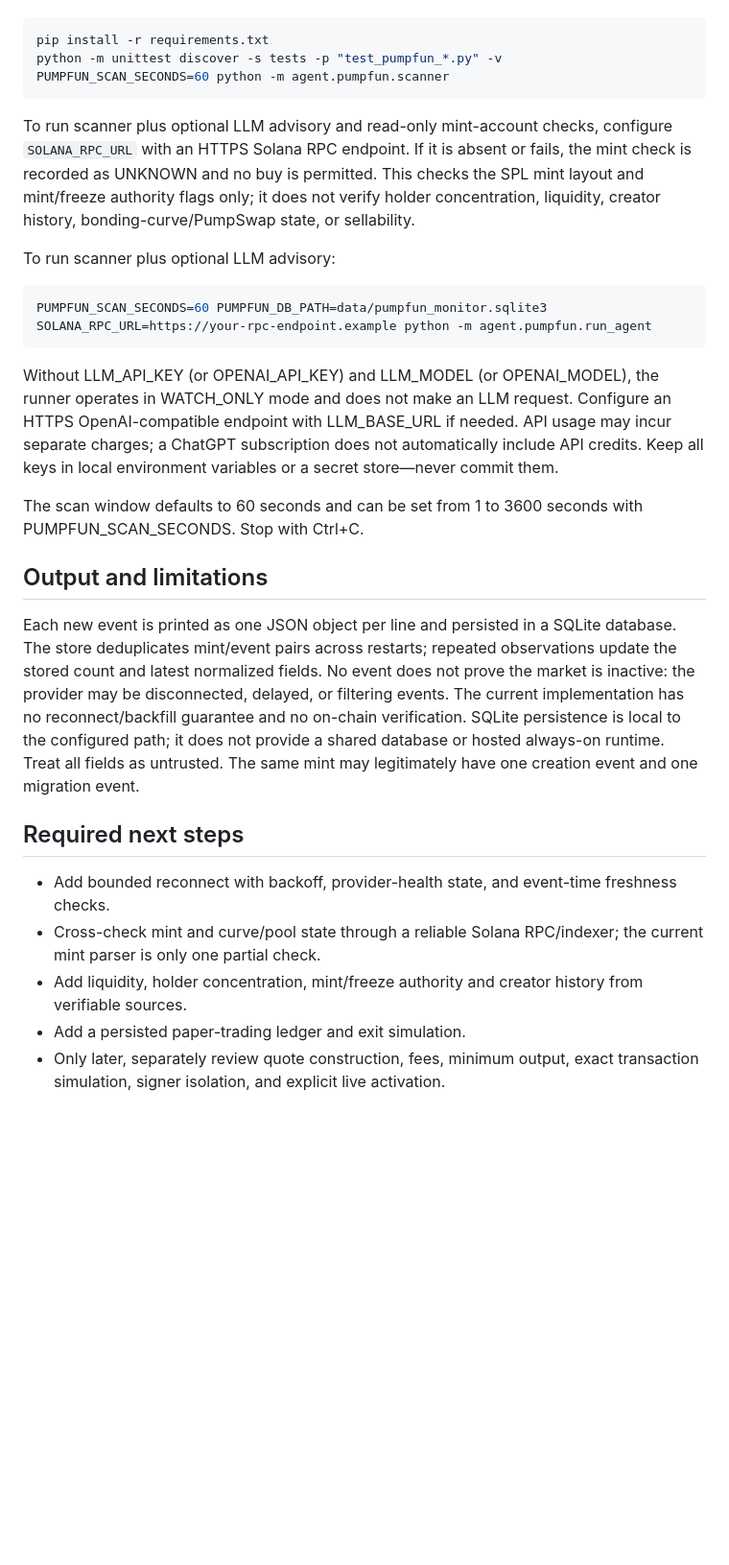
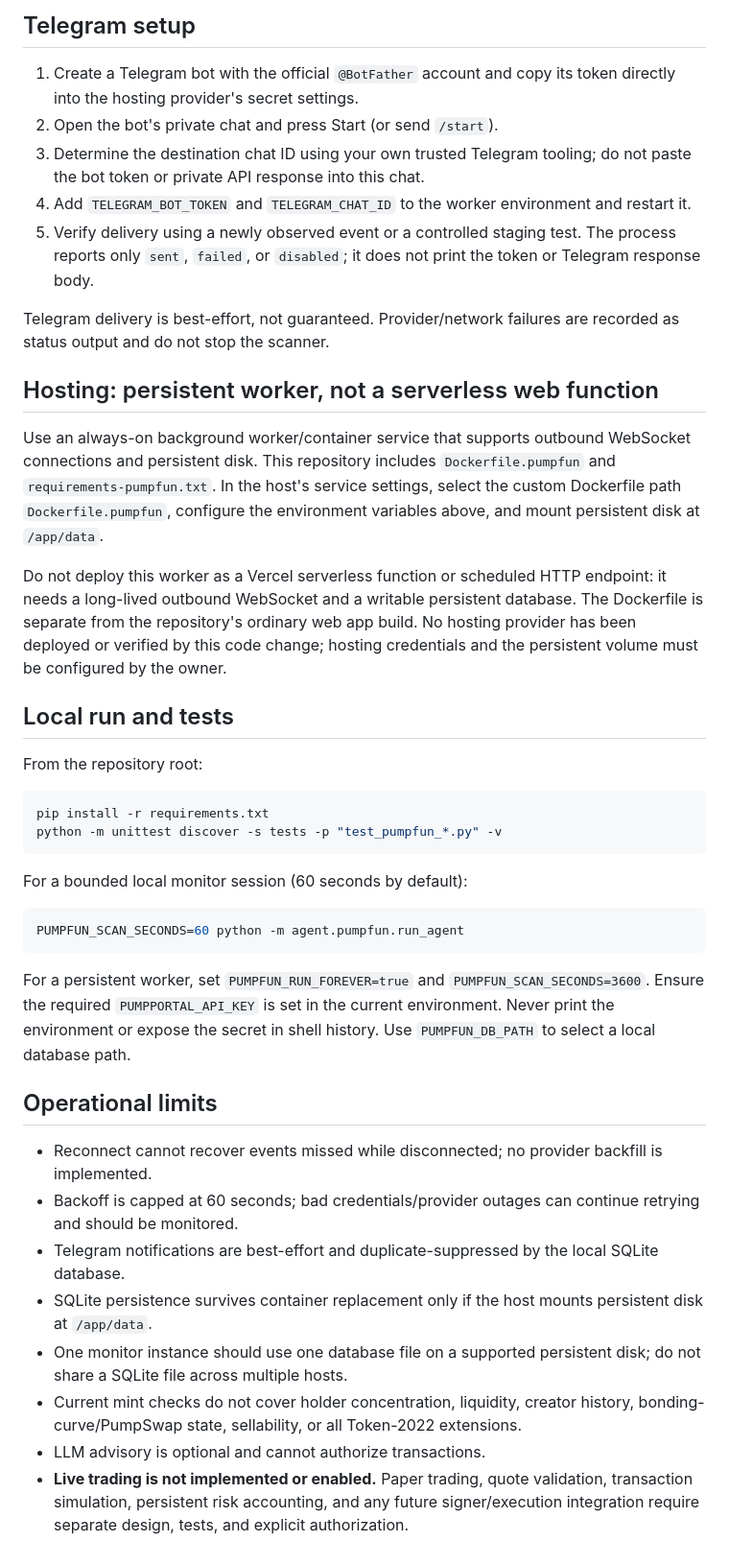
Before and after one commit to wadezigh96/snipbot-, a Markdown page: PUMPFUN_SCANNER_RUNBOOK.md, the part around one of its changes. Shown at 96% size. Rendered like a GitHub page; blank space fills up the shorter version.

Commit message:
Document persistent worker, reconnect, and Telegram setup

````diff
--- a/PUMPFUN_SCANNER_RUNBOOK.md
+++ b/PUMPFUN_SCANNER_RUNBOOK.md
@@ -21,28 +33,43 @@ Install requirements from the repository root:
+## Telegram setup
+
+1. Create a Telegram bot with the official `@BotFather` account and copy its token directly into the hosting provider's secret settings.
+2. Open the bot's private chat and press Start (or send `/start`).
+3. Determine the destination chat ID using your own trusted Telegram tooling; do not paste the bot token or private API response into this chat.
+4. Add `TELEGRAM_BOT_TOKEN` and `TELEGRAM_CHAT_ID` to the worker environment and restart it.
+5. Verify delivery using a newly observed event or a controlled staging test. The process reports only `sent`, `failed`, or `disabled`; it does not print the token or Telegram response body.
+
+Telegram delivery is best-effort, not guaranteed. Provider/network failures are recorded as status output and do not stop the scanner.
+
+## Hosting: persistent worker, not a serverless web function
+
+Use an always-on background worker/container service that supports outbound WebSocket connections and persistent disk. This repository includes `Dockerfile.pumpfun` and `requirements-pumpfun.txt`. In the host's service settings, select the custom Dockerfile path `Dockerfile.pumpfun`, configure the environment variables above, and mount persistent disk at `/app/data`.
+
+Do not deploy this worker as a Vercel serverless function or scheduled HTTP endpoint: it needs a long-lived outbound WebSocket and a writable persistent database. The Dockerfile is separate from the repository's ordinary web app build. No hosting provider has been deployed or verified by this code change; hosting credentials and the persistent volume must be configured by the owner.
+
+## Local run and tests
+
+From the repository root:
 
 ```bash
 pip install -r requirements.txt
 python -m unittest discover -s tests -p "test_pumpfun_*.py" -v
-PUMPFUN_SCAN_SECONDS=60 python -m agent.pumpfun.scanner
 ```
 
-To run scanner plus optional LLM advisory and read-only mint-account checks, configure `SOLANA_RPC_URL` with an HTTPS Solana RPC endpoint. If it is absent or fails, the mint check is recorded as UNKNOWN and no buy is permitted. This checks the SPL mint layout and mint/freeze authority flags only; it does not verify holder concentration, liquidity, creator history, bonding-curve/PumpSwap state, or sellability.
-
-To run scanner plus optional LLM advisory:
+For a bounded local monitor session (60 seconds by default):
 
 ```bash
-PUMPFUN_SCAN_SECONDS=60 PUMPFUN_DB_PATH=data/pumpfun_monitor.sqlite3 SOLANA_RPC_URL=https://your-rpc-endpoint.example python -m agent.pumpfun.run_agent
+PUMPFUN_SCAN_SECONDS=60 python -m agent.pumpfun.run_agent
 ```
 
-Without LLM_API_KEY (or OPENAI_API_KEY) and LLM_MODEL (or OPENAI_MODEL), the runner operates in WATCH_ONLY mode and does not make an LLM request. Configure an HTTPS OpenAI-compatible endpoint with LLM_BASE_URL if needed. API usage may incur separate charges; a ChatGPT subscription does not automatically include API credits. Keep all keys in local environment variables or a secret store—never commit them.
+For a persistent worker, set `PUMPFUN_RUN_FOREVER=true` and `PUMPFUN_SCAN_SECONDS=3600`. Ensure the required `PUMPPORTAL_API_KEY` is set in the current environment. Never print the environment or expose the secret in shell history. Use `PUMPFUN_DB_PATH` to select a local database path.
 
-The scan window defaults to 60 seconds and can be set from 1 to 3600 seconds with PUMPFUN_SCAN_SECONDS. Stop with Ctrl+C.
+## Operational limits
 
-## Output and limitations
-Each new event is printed as one JSON object per line and persisted in a SQLite database. The store deduplicates mint/event pairs across restarts; repeated observations update the stored count and latest normalized fields. No event does not prove the market is inactive: the provider may be disconnected, delayed, or filtering events. The current implementation has no reconnect/backfill guarantee and no on-chain verification. SQLite persistence is local to the configured path; it does not provide a shared database or hosted always-on runtime. Treat all fields as untrusted. The same mint may legitimately have one creation event and one migration event.
-
-## Required next steps
-- Add bounded reconnect with backoff, provider-health state, and event-time freshness checks.
-- Cross-check mint and curve/pool state through a reliable Solana RPC/indexer; the current mint parser is only one partial check.
-- Add liquidity, holder concentration, mint/freeze authority and creator history from verifiable sources.
-- Add a persisted paper-trading ledger and exit simulation.
-- Only later, separately review quote construction, fees, minimum output, exact transaction simulation, signer isolation, and explicit live activation.
+- Reconnect cannot recover events missed while disconnected; no provider backfill is implemented.
+- Backoff is capped at 60 seconds; bad credentials/provider outages can continue retrying and should be monitored.
+- Telegram notifications are best-effort and duplicate-suppressed by the local SQLite database.
+- SQLite persistence survives container replacement only if the host mounts persistent disk at `/app/data`.
+- One monitor instance should use one database file on a supported persistent disk; do not share a SQLite file across multiple hosts.
+- Current mint checks do not cover holder concentration, liquidity, creator history, bonding-curve/PumpSwap state, sellability, or all Token-2022 extensions.
+- LLM advisory is optional and cannot authorize transactions.
+- **Live trading is not implemented or enabled.** Paper trading, quote validation, transaction simulation, persistent risk accounting, and any future signer/execution integration require separate design, tests, and explicit authorization.
````
Also changed, not shown: other parts of PUMPFUN_SCANNER_RUNBOOK.md (+26 -14 lines).
